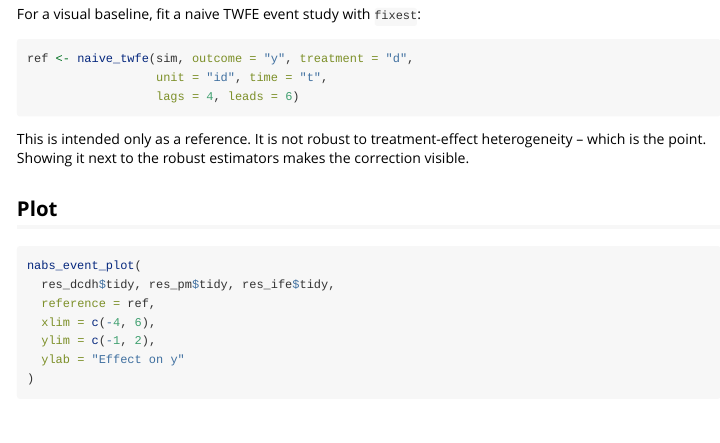
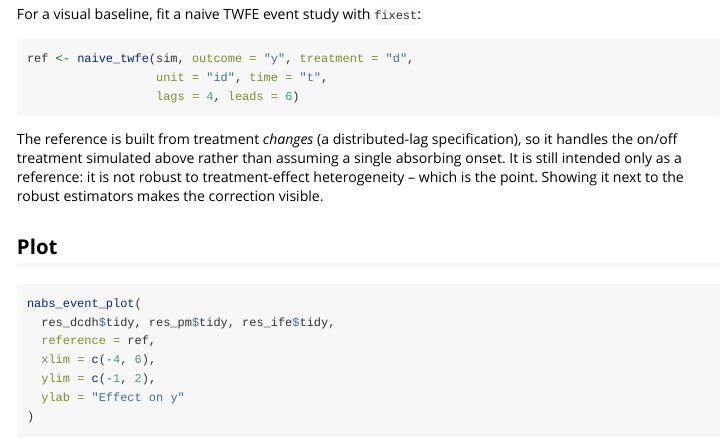
Before and after one commit to takuma1102/nonabsdid, an R Markdown document (vignettes/getting-started.Rmd): the page in a window 1100 px wide, from 1960 px down. Rendered offline with R 4.5, knitr and Pandoc, with nearby package versions.

Commit message:
Update getting-started.Rmd

````diff
--- a/vignettes/getting-started.Rmd
+++ b/vignettes/getting-started.Rmd
@@ -135,9 +135,11 @@ ref <- naive_twfe(sim, outcome = "y", treatment = "d",
                   lags = 4, leads = 6)
 ```
 
-This is intended only as a reference. It is not robust to treatment-effect
-heterogeneity -- which is the point. Showing it next to the robust estimators
-makes the correction visible.
+The reference is built from treatment *changes* (a distributed-lag
+specification), so it handles the on/off treatment simulated above rather than
+assuming a single absorbing onset. It is still intended only as a reference:
+it is not robust to treatment-effect heterogeneity -- which is the point.
+Showing it next to the robust estimators makes the correction visible.
 
 ## Plot
 
````
